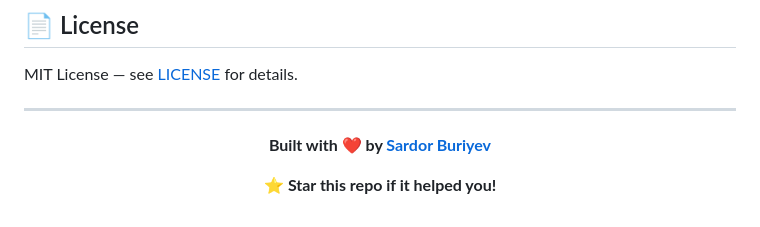
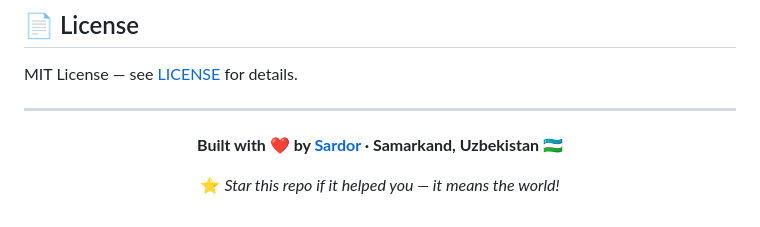
Before and after one commit to builtbysardor/Antivirus-pro-, a Markdown page: README.md, the part around one of its changes. Drawn GitHub-style.

```diff
--- a/README.md
+++ b/README.md
@@ -210,8 +200,8 @@ MIT License — see [LICENSE](LICENSE) for details.
 
 <div align="center">
 
-**Built with ❤️ by [Sardor Buriyev](https://github.com/builtbysardor)**
+**Built with ❤️ by [Sardor](https://github.com/builtbysardor) · Samarkand, Uzbekistan 🇺🇿**
 
-⭐ **Star this repo if it helped you!**
+⭐ *Star this repo if it helped you — it means the world!*
 
 </div>
```
Also changed, not shown: other parts of README.md (+47 -57 lines).
